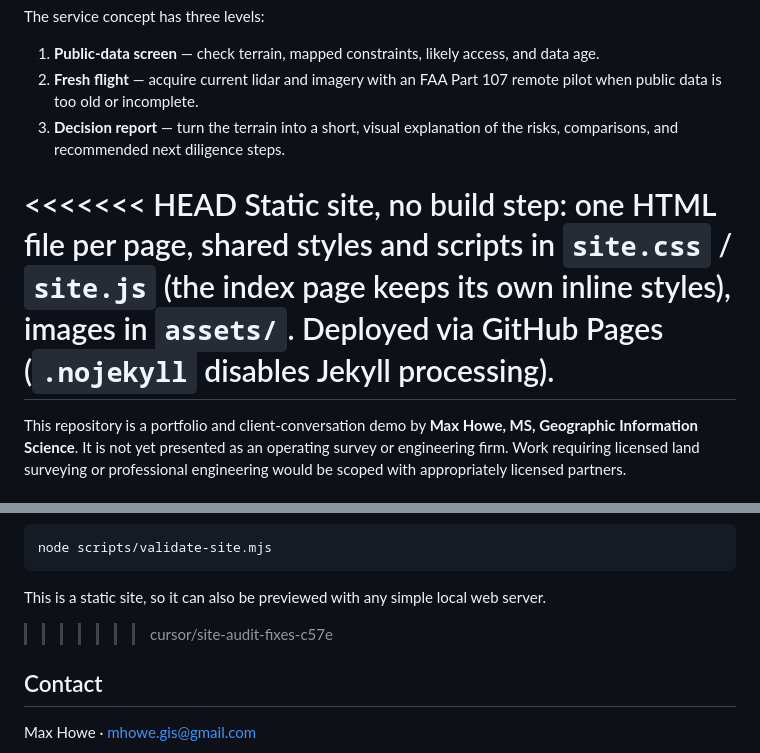
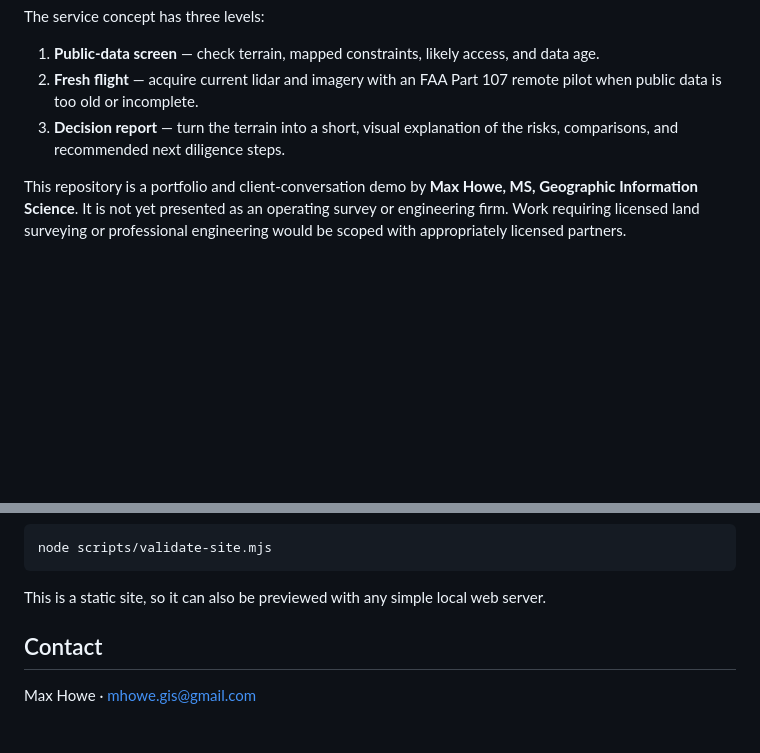
Before and after one commit to mapzimus/ground-truth, a Markdown page: README.md, 2 parts joined by grey strips. Rendered like a GitHub page; blank space fills up the shorter version.

Commit message:
Resolve README conflict: keep upstream service-framing README
Co-authored-by: Max <mhowe.gis@gmail.com>

````diff
--- a/README.md
+++ b/README.md
@@ -16,11 +16,6 @@ The service concept has three levels:
 2. **Fresh flight** — acquire current lidar and imagery with an FAA Part 107 remote pilot when public data is too old or incomplete.
 3. **Decision report** — turn the terrain into a short, visual explanation of the risks, comparisons, and recommended next diligence steps.
 
-<<<<<<< HEAD
-Static site, no build step: one HTML file per page, shared styles and scripts in
-`site.css` / `site.js` (the index page keeps its own inline styles), images in
-`assets/`. Deployed via GitHub Pages (`.nojekyll` disables Jekyll processing).
-=======
 This repository is a portfolio and client-conversation demo by **Max Howe, MS, Geographic Information Science**. It is not yet presented as an operating survey or engineering firm. Work requiring licensed land surveying or professional engineering would be scoped with appropriately licensed partners.
 
 ## Case studies
@@ -62,7 +57,6 @@ node scripts/validate-site.mjs
 ```
 
 This is a static site, so it can also be previewed with any simple local web server.
->>>>>>> cursor/site-audit-fixes-c57e
 
 ## Contact
 
````
